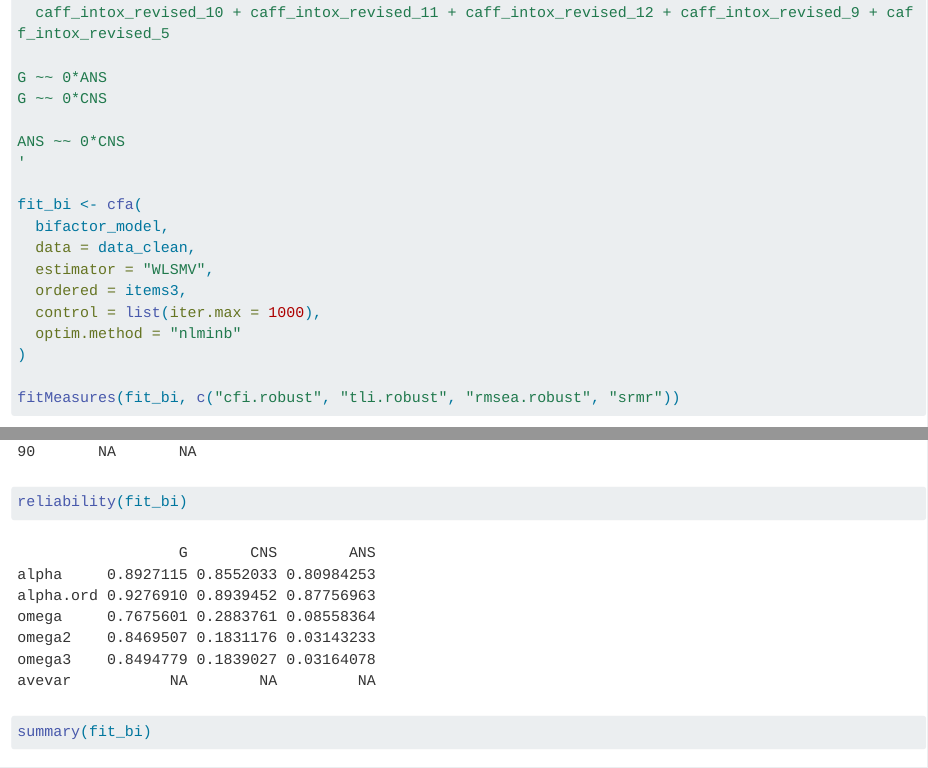
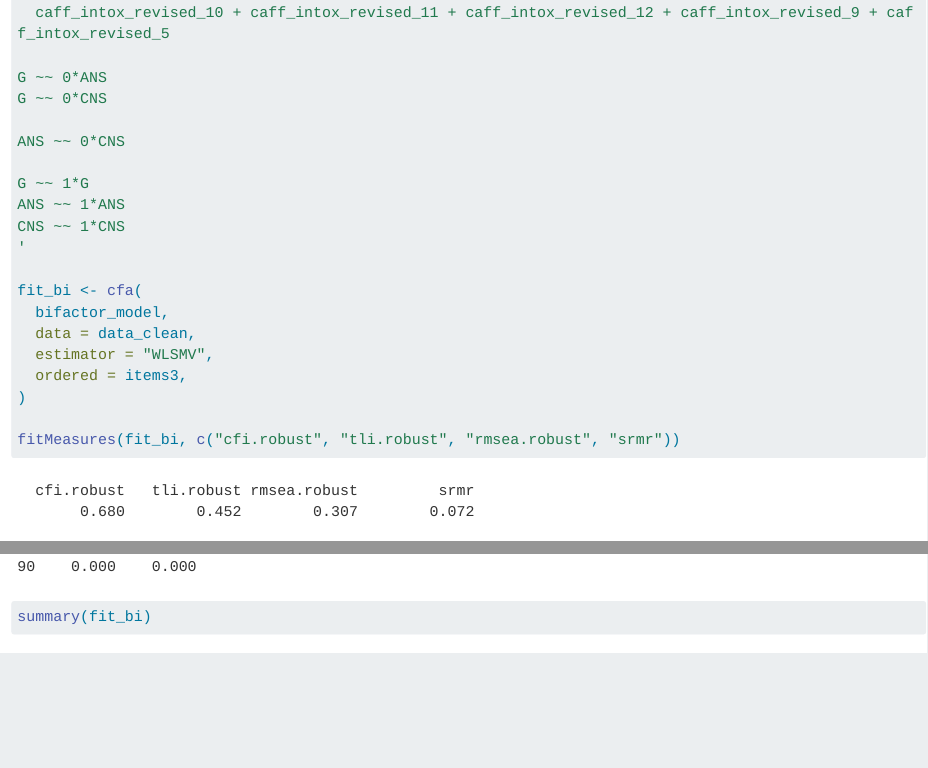
Before and after one commit to dorottyazorka2005/Caffeine-sensitivity-EN, a Quarto document (docs/Structural validity (CFA) - report.qmd): the page in a window 1100 px wide, from 16740 px down, and a second part further down, joined at a grey line. Rendered offline with R 4.5, knitr and Pandoc in place of Quarto, with nearby package versions; some code elsewhere in the file could not run offline; long lines of code are wrapped.

Commit message:
bifactor

````diff
--- a/docs/Structural validity (CFA) - report.qmd
+++ b/docs/Structural validity (CFA) - report.qmd
@@ -179,6 +179,10 @@ G ~~ 0*ANS
 G ~~ 0*CNS
 
 ANS ~~ 0*CNS
+
+G ~~ 1*G
+ANS ~~ 1*ANS
+CNS ~~ 1*CNS
 '
 
 fit_bi <- cfa(
@@ -186,13 +190,10 @@ fit_bi <- cfa(
   data = data_clean,
   estimator = "WLSMV",
   ordered = items3,
-  control = list(iter.max = 1000),
-  optim.method = "nlminb"
 )
 
 fitMeasures(fit_bi, c("cfi.robust", "tli.robust", "rmsea.robust", "srmr"))
 standardizedsolution(fit_bi)
-reliability(fit_bi)
 summary(fit_bi)
 ```
 
````
Also changed, not shown: 1 other file.
